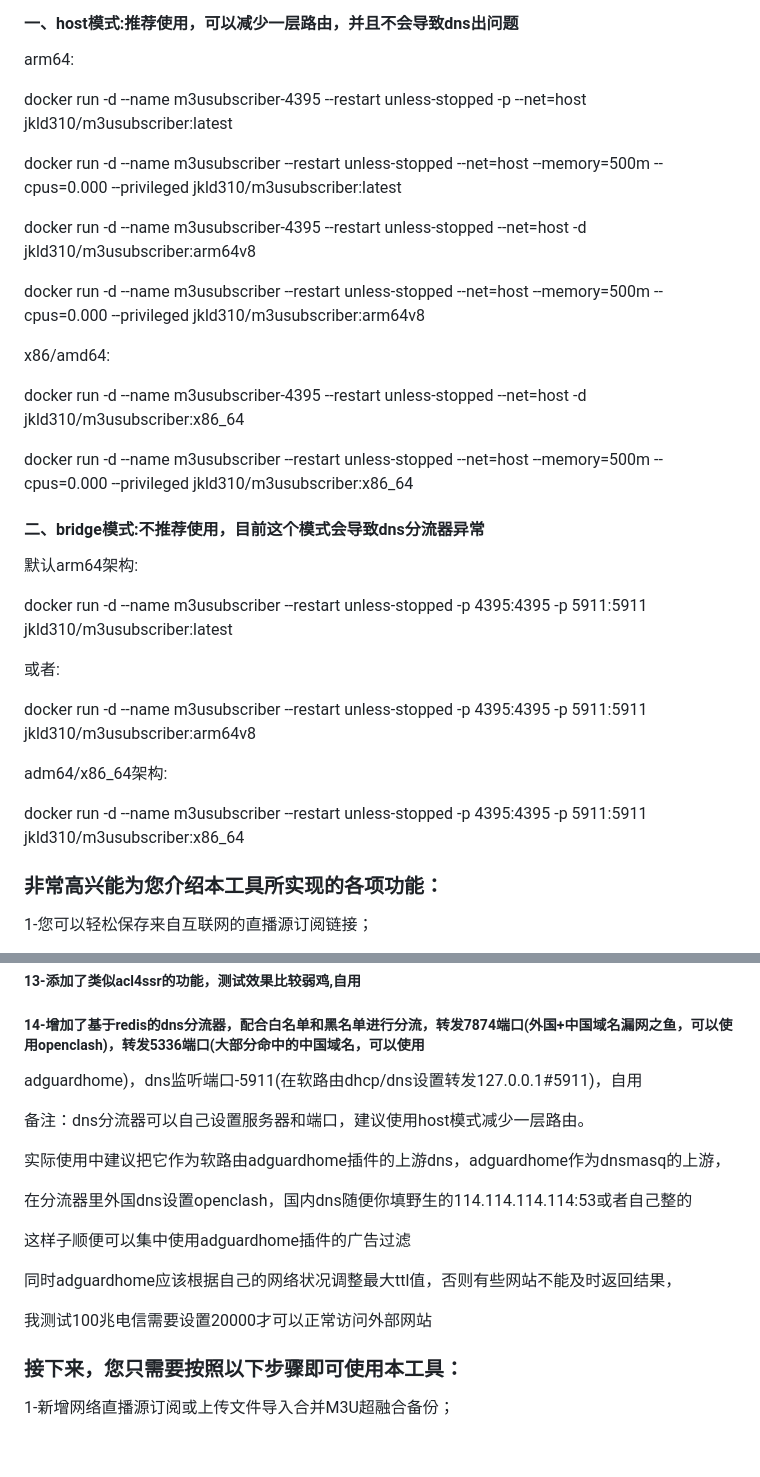
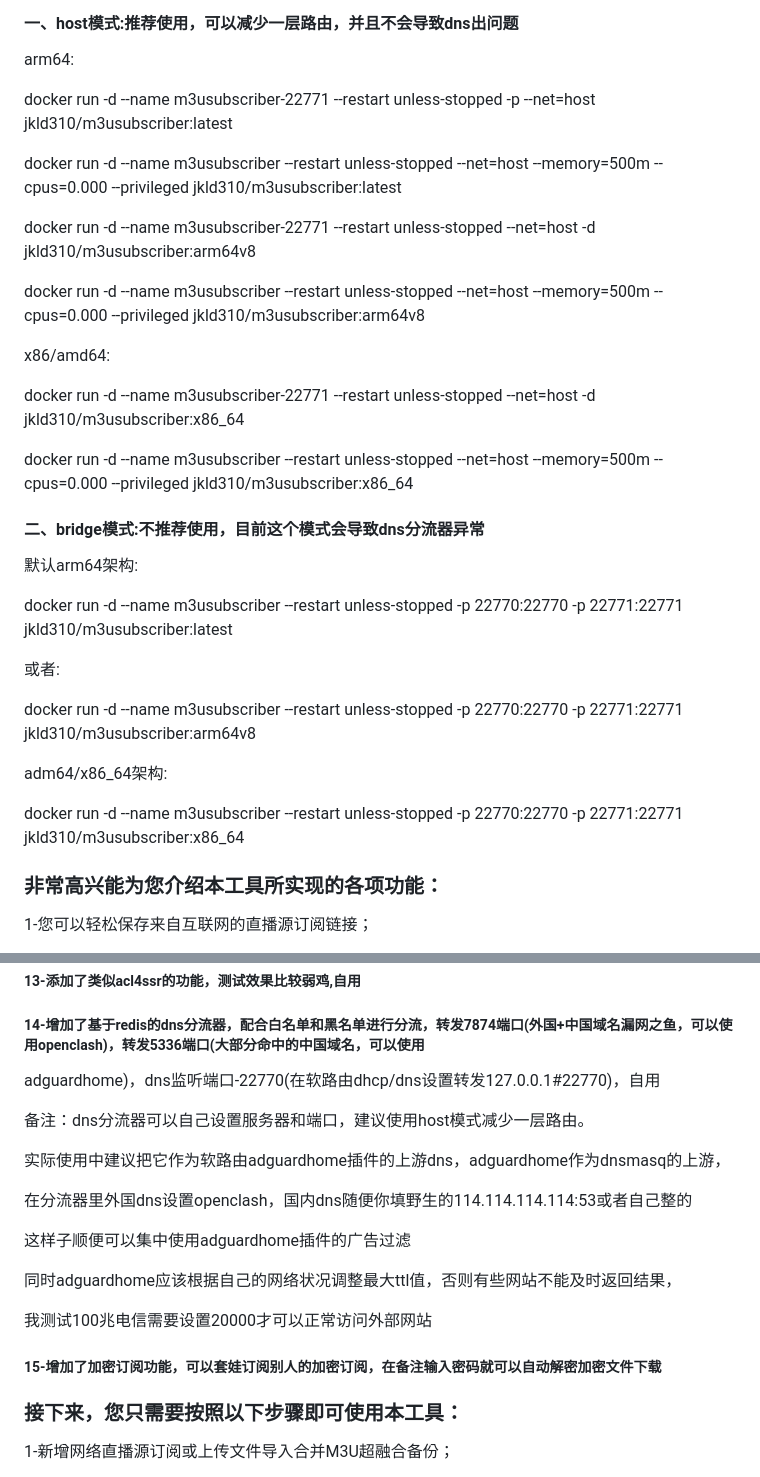
Before and after one commit to welcomefrank/m3u_subscriber, a Markdown page: README.md, 2 parts joined by grey strips. Drawn GitHub-style; blank space fills up the shorter version.

```diff
--- a/README.md
+++ b/README.md
@@ -12,17 +12,17 @@
 
 arm64:
 
-docker run -d --name m3usubscriber-4395 --restart unless-stopped -p --net=host  jkld310/m3usubscriber:latest
+docker run -d --name m3usubscriber-22771 --restart unless-stopped -p --net=host  jkld310/m3usubscriber:latest
 
 docker run -d --name m3usubscriber --restart unless-stopped --net=host --memory=500m --cpus=0.000 --privileged jkld310/m3usubscriber:latest
 
-docker run -d --name m3usubscriber-4395 --restart unless-stopped --net=host -d jkld310/m3usubscriber:arm64v8
+docker run -d --name m3usubscriber-22771 --restart unless-stopped --net=host -d jkld310/m3usubscriber:arm64v8
 
 docker run -d --name m3usubscriber --restart unless-stopped --net=host --memory=500m --cpus=0.000 --privileged jkld310/m3usubscriber:arm64v8
 
 x86/amd64:
 
-docker run -d --name m3usubscriber-4395 --restart unless-stopped --net=host -d jkld310/m3usubscriber:x86_64
+docker run -d --name m3usubscriber-22771 --restart unless-stopped --net=host -d jkld310/m3usubscriber:x86_64
 
 docker run -d --name m3usubscriber --restart unless-stopped --net=host --memory=500m --cpus=0.000 --privileged jkld310/m3usubscriber:x86_64
 
@@ -30,15 +30,15 @@ docker run -d --name m3usubscriber --restart unless-stopped --net=host --memory=
 
 默认arm64架构:
 
-docker run -d --name m3usubscriber --restart unless-stopped -p 4395:4395 -p 5911:5911  jkld310/m3usubscriber:latest
+docker run -d --name m3usubscriber --restart unless-stopped -p 22770:22770 -p 22771:22771  jkld310/m3usubscriber:latest
 
 或者:
 
-docker run -d --name m3usubscriber --restart unless-stopped -p 4395:4395 -p 5911:5911  jkld310/m3usubscriber:arm64v8
+docker run -d --name m3usubscriber --restart unless-stopped -p 22770:22770 -p 22771:22771  jkld310/m3usubscriber:arm64v8
 
 adm64/x86_64架构:
 
-docker run -d --name m3usubscriber --restart unless-stopped -p 4395:4395 -p 5911:5911  jkld310/m3usubscriber:x86_64
+docker run -d --name m3usubscriber --restart unless-stopped -p 22770:22770 -p 22771:22771  jkld310/m3usubscriber:x86_64
 
 ### 非常高兴能为您介绍本工具所实现的各项功能：
 
@@ -74,7 +74,7 @@ docker run -d --name m3usubscriber --restart unless-stopped -p 4395:4395 -p 5911
 
 ##### 14-增加了基于redis的dns分流器，配合白名单和黑名单进行分流，转发7874端口(外国+中国域名漏网之鱼，可以使用openclash)，转发5336端口(大部分命中的中国域名，可以使用
 
-adguardhome)，dns监听端口-5911(在软路由dhcp/dns设置转发127.0.0.1#5911)，自用
+adguardhome)，dns监听端口-22770(在软路由dhcp/dns设置转发127.0.0.1#22770)，自用
 
 备注：dns分流器可以自己设置服务器和端口，建议使用host模式减少一层路由。
 
@@ -87,6 +87,8 @@ adguardhome)，dns监听端口-5911(在软路由dhcp/dns设置转发127.0.0.1#59
 同时adguardhome应该根据自己的网络状况调整最大ttl值，否则有些网站不能及时返回结果，
 
 我测试100兆电信需要设置20000才可以正常访问外部网站
+
+##### 15-增加了加密订阅功能，可以套娃订阅别人的加密订阅，在备注输入密码就可以自动解密加密文件下载
 
 ### 接下来，您只需要按照以下步骤即可使用本工具：
 
```
